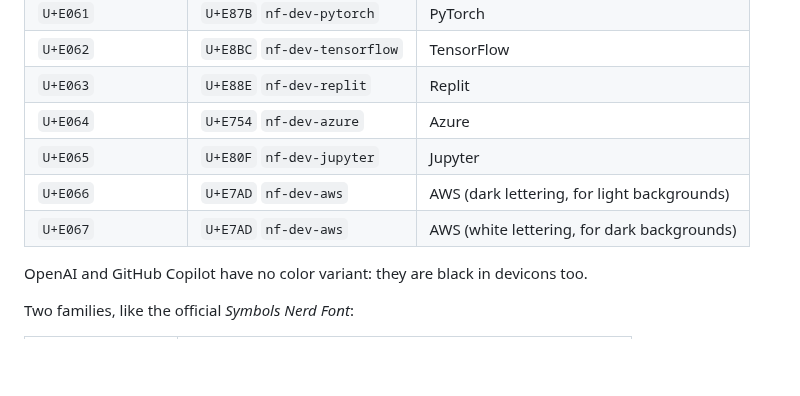
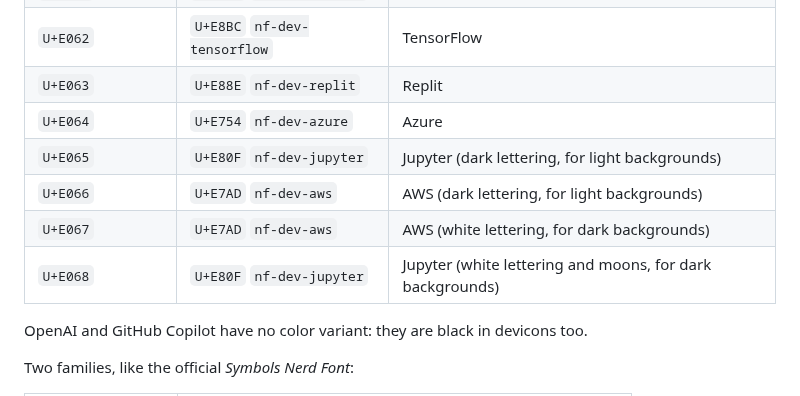
Before and after one commit to hjmeneses/IAPatchedNerdFonts, a Markdown page: README.md, the part around one of its changes. GitHub-like rendering; blank space fills up the shorter version.

```diff
--- a/README.md
+++ b/README.md
@@ -125,9 +125,10 @@ AI Symbols also has **color versions** of some icons that Nerd Fonts ships in mo
 | `U+E062` | `U+E8BC` `nf-dev-tensorflow` | TensorFlow |
 | `U+E063` | `U+E88E` `nf-dev-replit` | Replit |
 | `U+E064` | `U+E754` `nf-dev-azure` | Azure |
-| `U+E065` | `U+E80F` `nf-dev-jupyter` | Jupyter |
+| `U+E065` | `U+E80F` `nf-dev-jupyter` | Jupyter (dark lettering, for light backgrounds) |
 | `U+E066` | `U+E7AD` `nf-dev-aws` | AWS (dark lettering, for light backgrounds) |
 | `U+E067` | `U+E7AD` `nf-dev-aws` | AWS (white lettering, for dark backgrounds) |
+| `U+E068` | `U+E80F` `nf-dev-jupyter` | Jupyter (white lettering and moons, for dark backgrounds) |
 
 <!-- /generated:variants -->
 
```
Also changed, not shown: other parts of README.md (+13 -3 lines), .github/instructions/icons.instructions.md (added, +16 -0 lines), preview.png, 4 other files.
